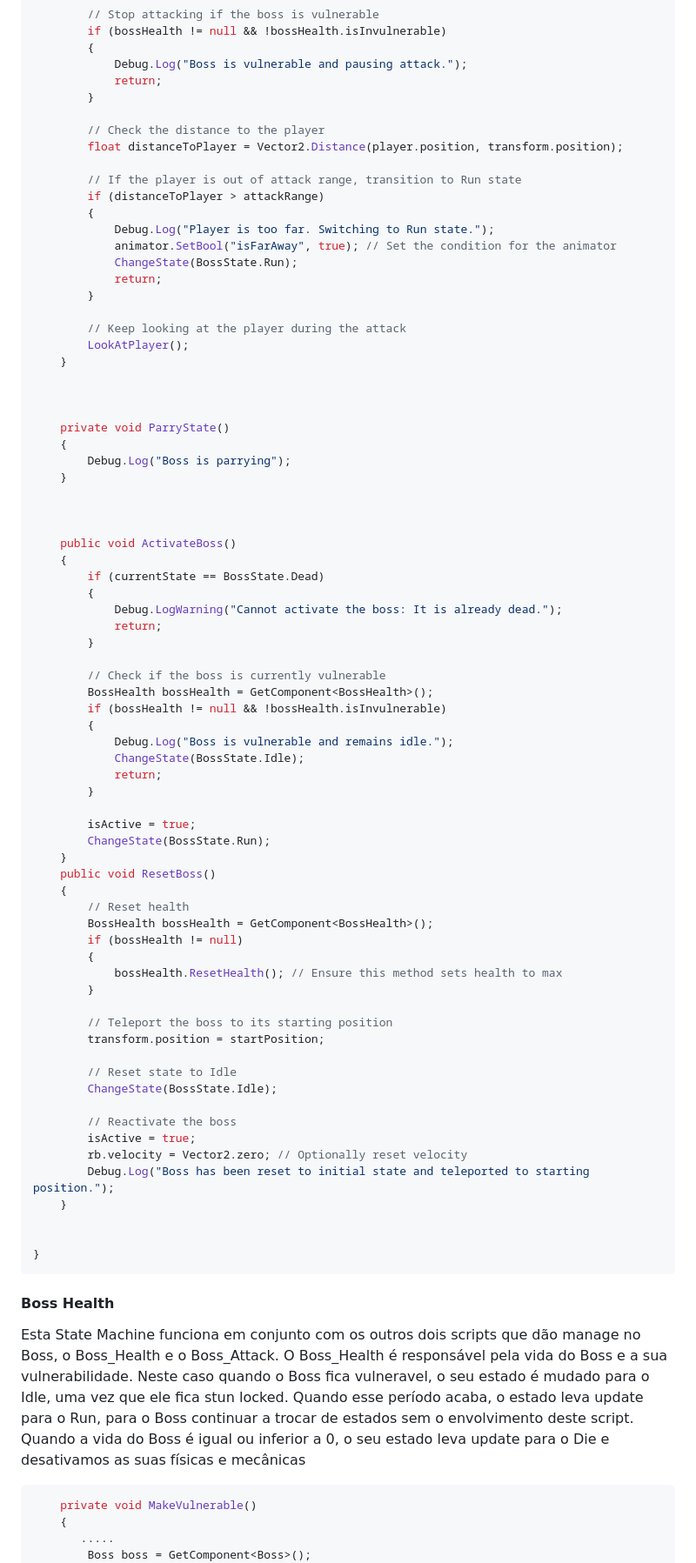
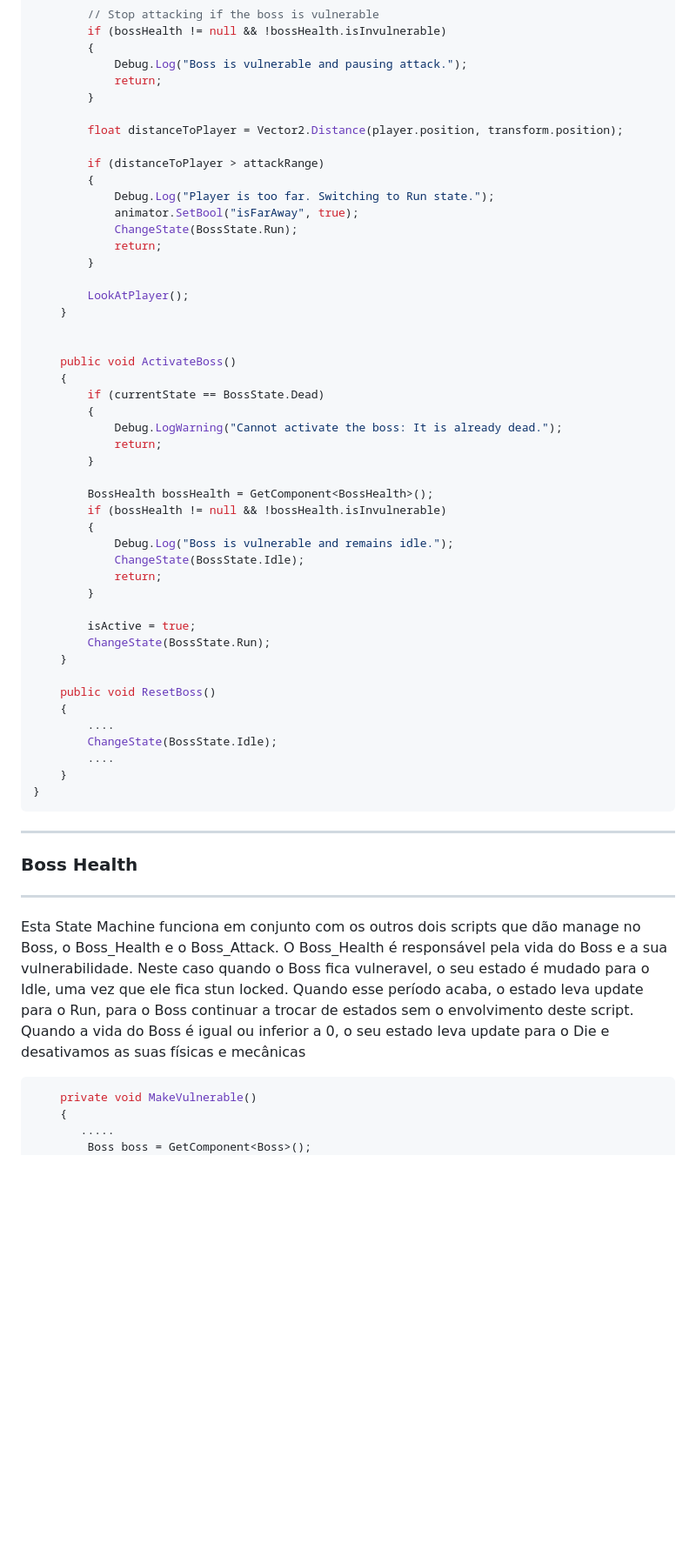
Before and after one commit to ginoflion/Seppuku, a Markdown page: README.md, the part around the change printed below. Shown: that part at 87% size. Rendered like a GitHub page; blank space fills up the shorter version.

````diff
--- a/README.md
+++ b/README.md
@@ -252,29 +181,18 @@ public class Boss : MonoBehaviour
             return;
         }
 
-        // Check the distance to the player
         float distanceToPlayer = Vector2.Distance(player.position, transform.position);
 
-        // If the player is out of attack range, transition to Run state
         if (distanceToPlayer > attackRange)
         {
             Debug.Log("Player is too far. Switching to Run state.");
-            animator.SetBool("isFarAway", true); // Set the condition for the animator
+            animator.SetBool("isFarAway", true);
             ChangeState(BossState.Run);
             return;
         }
 
-        // Keep looking at the player during the attack
         LookAtPlayer();
     }
-
-
-
-    private void ParryState()
-    {
-        Debug.Log("Boss is parrying");
-    }
-
 
 
     public void ActivateBoss()
@@ -285,7 +203,6 @@ public class Boss : MonoBehaviour
             return;
         }
 
-        // Check if the boss is currently vulnerable
         BossHealth bossHealth = GetComponent<BossHealth>();
         if (bossHealth != null && !bossHealth.isInvulnerable)
         {
@@ -297,37 +214,26 @@ public class Boss : MonoBehaviour
         isActive = true;
         ChangeState(BossState.Run);
     }
+
     public void ResetBoss()
     {
-        // Reset health
-        BossHealth bossHealth = GetComponent<BossHealth>();
-        if (bossHealth != null)
-        {
-            bossHealth.ResetHealth(); // Ensure this method sets health to max
-        }
-
-        // Teleport the boss to its starting position
-        transform.position = startPosition;
-
-        // Reset state to Idle
+        ....
         ChangeState(BossState.Idle);
-
-        // Reactivate the boss
-        isActive = true;
-        rb.velocity = Vector2.zero; // Optionally reset velocity
-        Debug.Log("Boss has been reset to initial state and teleported to starting position.");
+        ....
     }
-
-
 }
 ```
-#### Boss Health
+
+---
+### Boss Health
+---
 
 Esta State Machine funciona em conjunto com os outros dois scripts que dão manage no Boss, o Boss_Health e o Boss_Attack.
 O Boss_Health é responsável pela vida do Boss e a sua vulnerabilidade.
 Neste caso quando o Boss fica vulneravel, o seu estado é mudado para o Idle, uma vez que ele fica stun locked.
 Quando esse período acaba, o estado leva update para o Run, para o Boss continuar a trocar de estados sem o envolvimento deste script.
 Quando a vida do Boss é igual ou inferior a 0, o seu estado leva update para o Die e desativamos as suas físicas e mecânicas
+
 ```cs
     private void MakeVulnerable()
     {
````
Also changed, not shown: other parts of README.md (+16 -85 lines).
